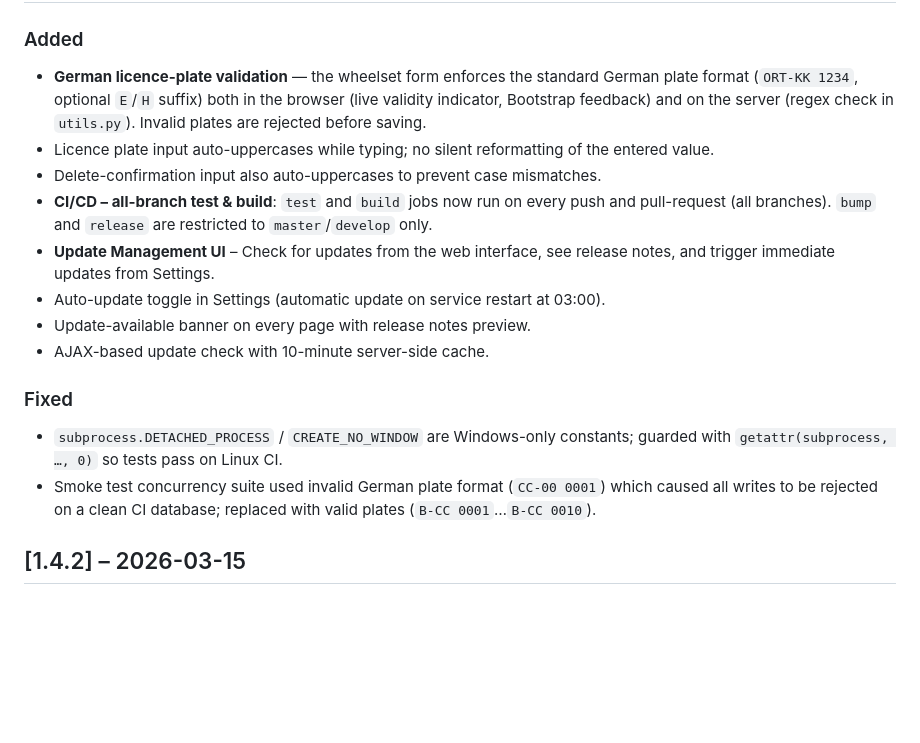
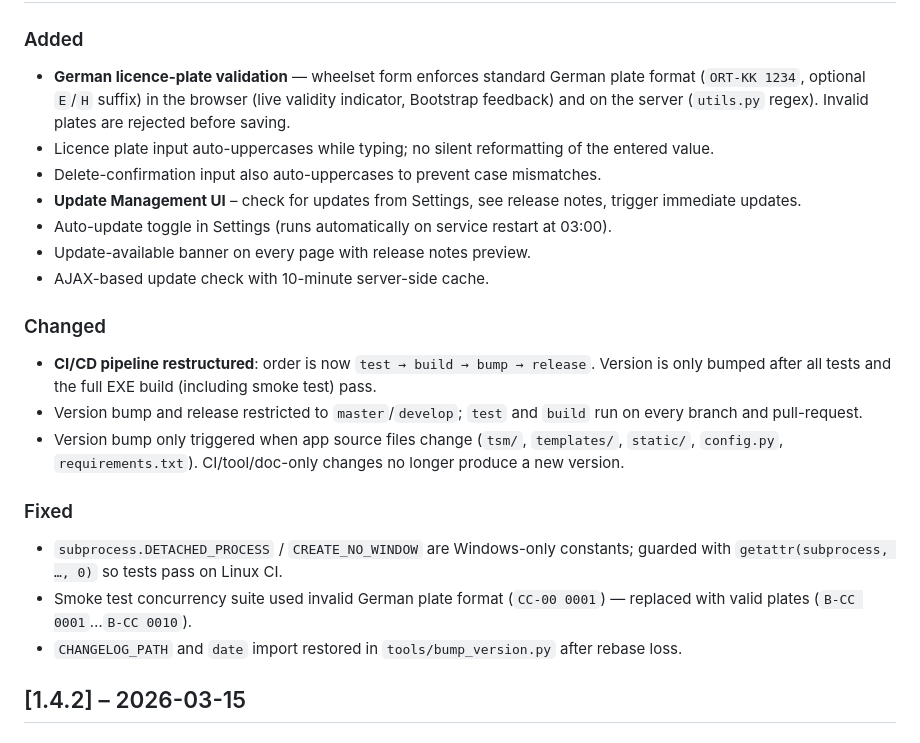
Before and after one commit to tombo92/TireStorageManager, a Markdown page: CHANGELOG.md, the part around one of its changes. GitHub-like rendering; blank space fills up the shorter version.

Commit message:
docs: clean up CHANGELOG for v1.5.0 release

```diff
--- a/CHANGELOG.md
+++ b/CHANGELOG.md
@@ -26,15 +22,19 @@ and this project adheres to [Semantic Versioning](https://semver.org/spec/v2.0.0
 ### Added
-- **German licence-plate validation** — the wheelset form enforces the standard German plate format (`ORT-KK 1234`, optional `E`/`H` suffix) both in the browser (live validity indicator, Bootstrap feedback) and on the server (regex check in `utils.py`). Invalid plates are rejected before saving.
+- **German licence-plate validation** — wheelset form enforces standard German plate format (`ORT-KK 1234`, optional `E`/`H` suffix) in the browser (live validity indicator, Bootstrap feedback) and on the server (`utils.py` regex). Invalid plates are rejected before saving.
 - Licence plate input auto-uppercases while typing; no silent reformatting of the entered value.
 - Delete-confirmation input also auto-uppercases to prevent case mismatches.
-- **CI/CD – all-branch test & build**: `test` and `build` jobs now run on every push and pull-request (all branches). `bump` and `release` are restricted to `master`/`develop` only.
-- **Update Management UI** – Check for updates from the web interface, see release notes, and trigger immediate updates from Settings.
-- Auto-update toggle in Settings (automatic update on service restart at 03:00).
+- **Update Management UI** – check for updates from Settings, see release notes, trigger immediate updates.
+- Auto-update toggle in Settings (runs automatically on service restart at 03:00).
 - Update-available banner on every page with release notes preview.
 - AJAX-based update check with 10-minute server-side cache.
+### Changed
+- **CI/CD pipeline restructured**: order is now `test → build → bump → release`. Version is only bumped after all tests and the full EXE build (including smoke test) pass.
+- Version bump and release restricted to `master`/`develop`; `test` and `build` run on every branch and pull-request.
+- Version bump only triggered when app source files change (`tsm/`, `templates/`, `static/`, `config.py`, `requirements.txt`). CI/tool/doc-only changes no longer produce a new version.
 ### Fixed
 - `subprocess.DETACHED_PROCESS` / `CREATE_NO_WINDOW` are Windows-only constants; guarded with `getattr(subprocess, …, 0)` so tests pass on Linux CI.
-- Smoke test concurrency suite used invalid German plate format (`CC-00 0001`) which caused all writes to be rejected on a clean CI database; replaced with valid plates (`B-CC 0001`…`B-CC 0010`).
+- Smoke test concurrency suite used invalid German plate format (`CC-00 0001`) — replaced with valid plates (`B-CC 0001`…`B-CC 0010`).
+- `CHANGELOG_PATH` and `date` import restored in `tools/bump_version.py` after rebase loss.
 
 ## [1.4.2] – 2026-03-15
 
```
Also changed, not shown: other parts of CHANGELOG.md (+1 -5 lines).
